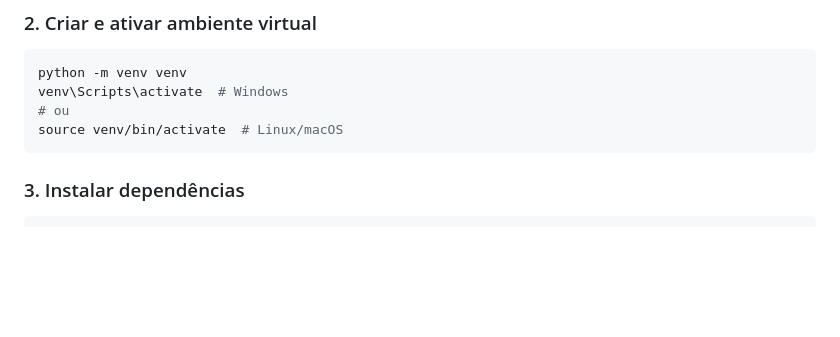
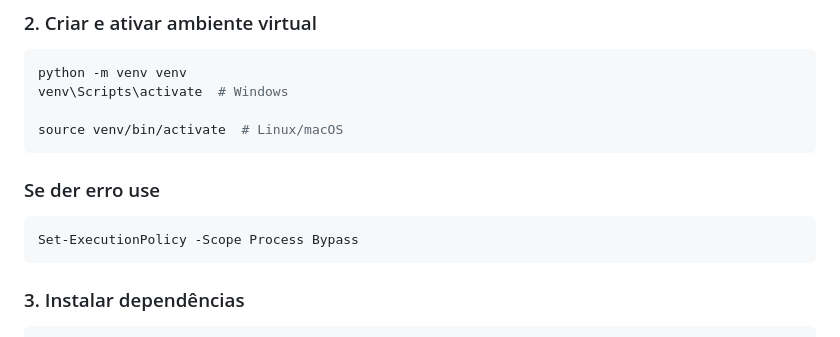
Before and after one commit to HeitorcDEV/wsBackendFabricaDeSoftware26.2, a Markdown page: README.md, the part around the change. Rendered like a GitHub page; blank space fills up the shorter version.

Commit message:
readme.md melhorado

````diff
--- a/README.md
+++ b/README.md
@@ -22,10 +22,13 @@ cd wsBackendFabricaDeSoftware26.2
 ```bash
 python -m venv venv
 venv\Scripts\activate  # Windows
-# ou
+
 source venv/bin/activate  # Linux/macOS
 ```
-
+### Se der erro use
+```bash
+Set-ExecutionPolicy -Scope Process Bypass
+```
 ### 3. Instalar dependências
 ```bash
 pip install -r requirements.txt
````
